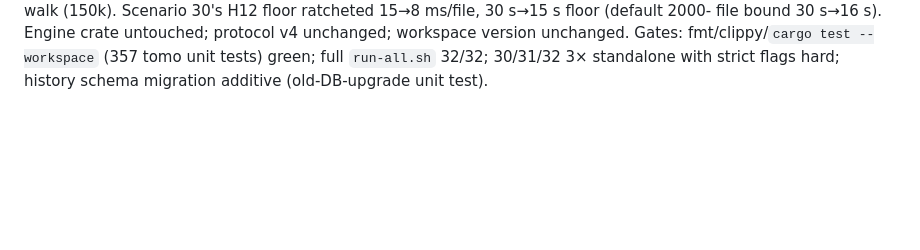
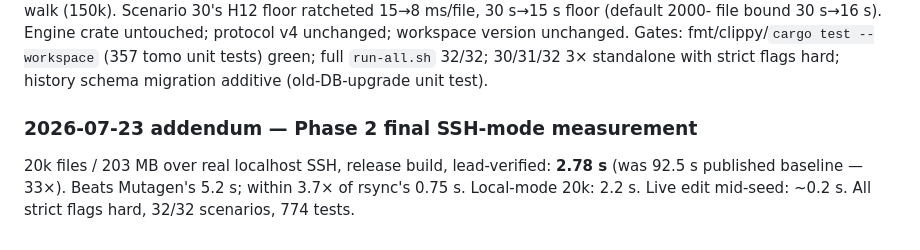
Before and after one commit to jakequist/tomo, a Markdown page: docs/NOTES.md, the part around the change. Rendered like a GitHub page; blank space fills up the shorter version.

Commit message:
NOTES: final SSH-mode 20k seed measurement (2.78s, 33x)
Co-Authored-By: Claude Fable 5 <noreply@anthropic.com>

```diff
--- a/docs/NOTES.md
+++ b/docs/NOTES.md
@@ -832,3 +832,9 @@ file bound 30 s→16 s). Engine crate untouched; protocol v4 unchanged; workspac
 version unchanged. Gates: fmt/clippy/`cargo test --workspace` (357 tomo unit
 tests) green; full `run-all.sh` 32/32; 30/31/32 3× standalone with strict flags
 hard; history schema migration additive (old-DB-upgrade unit test).
+
+### 2026-07-23 addendum — Phase 2 final SSH-mode measurement
+20k files / 203 MB over real localhost SSH, release build, lead-verified:
+**2.78 s** (was 92.5 s published baseline — 33×). Beats Mutagen's 5.2 s;
+within 3.7× of rsync's 0.75 s. Local-mode 20k: 2.2 s. Live edit mid-seed:
+~0.2 s. All strict flags hard, 32/32 scenarios, 774 tests.
```
